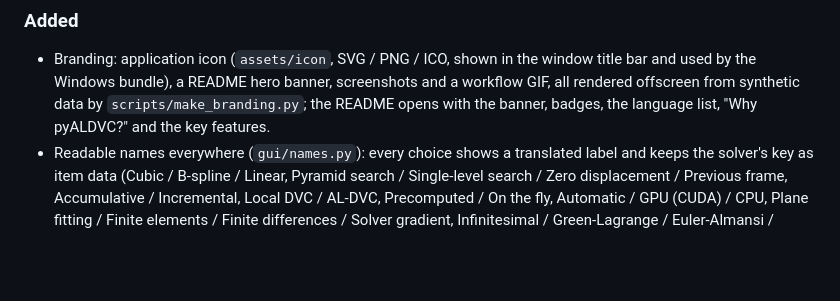
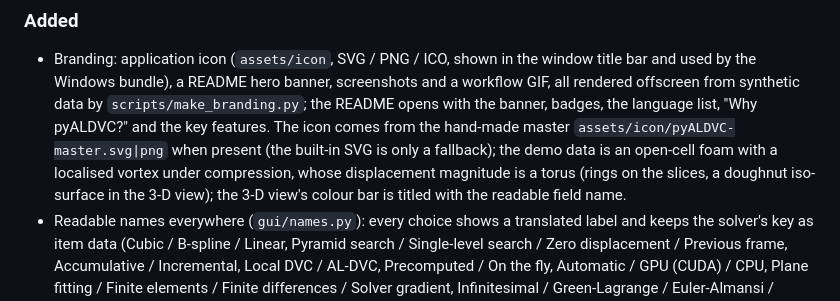
Before and after one commit to zachtong/pyALDVC, a Markdown page: CHANGELOG.md, the part around the change. Drawn GitHub-style; blank space fills up the shorter version.

```diff
--- a/CHANGELOG.md
+++ b/CHANGELOG.md
@@ -36,7 +36,12 @@ All notable changes to pyALDVC are documented here. The format follows
   title bar and used by the Windows bundle), a README hero banner, screenshots
   and a workflow GIF, all rendered offscreen from synthetic data by
   `scripts/make_branding.py`; the README opens with the banner, badges, the
-  language list, "Why pyALDVC?" and the key features.
+  language list, "Why pyALDVC?" and the key features. The icon comes from the
+  hand-made master `assets/icon/pyALDVC-master.svg|png` when present (the
+  built-in SVG is only a fallback); the demo data is an open-cell foam with a
+  localised vortex under compression, whose displacement magnitude is a torus
+  (rings on the slices, a doughnut iso-surface in the 3-D view); the 3-D view's
+  colour bar is titled with the readable field name.
 - Readable names everywhere (`gui/names.py`): every choice shows a translated
   label and keeps the solver's key as item data (Cubic / B-spline / Linear,
   Pyramid search / Single-level search / Zero displacement / Previous frame,
```
Also changed, not shown: README.md (+4 -1 lines), assets/banner.png, assets/pyALDVC_demo.gif, assets/screenshot_3d.png, assets/screenshot_main.png, assets/screenshot_strain.png, 4 other files.
